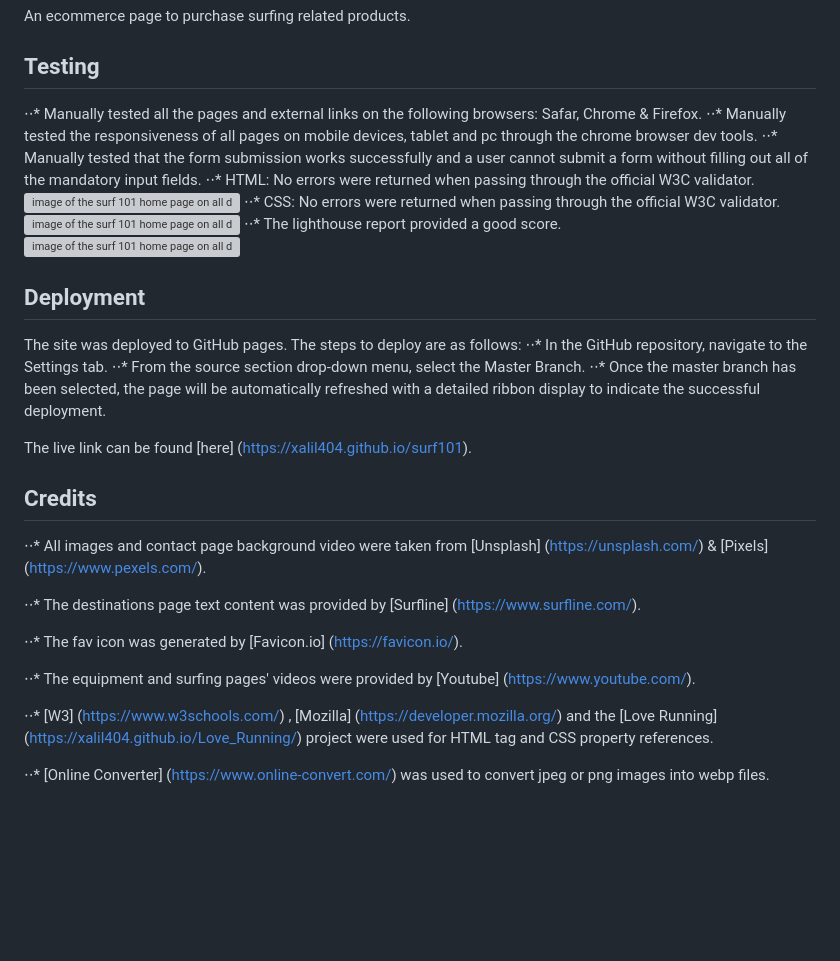
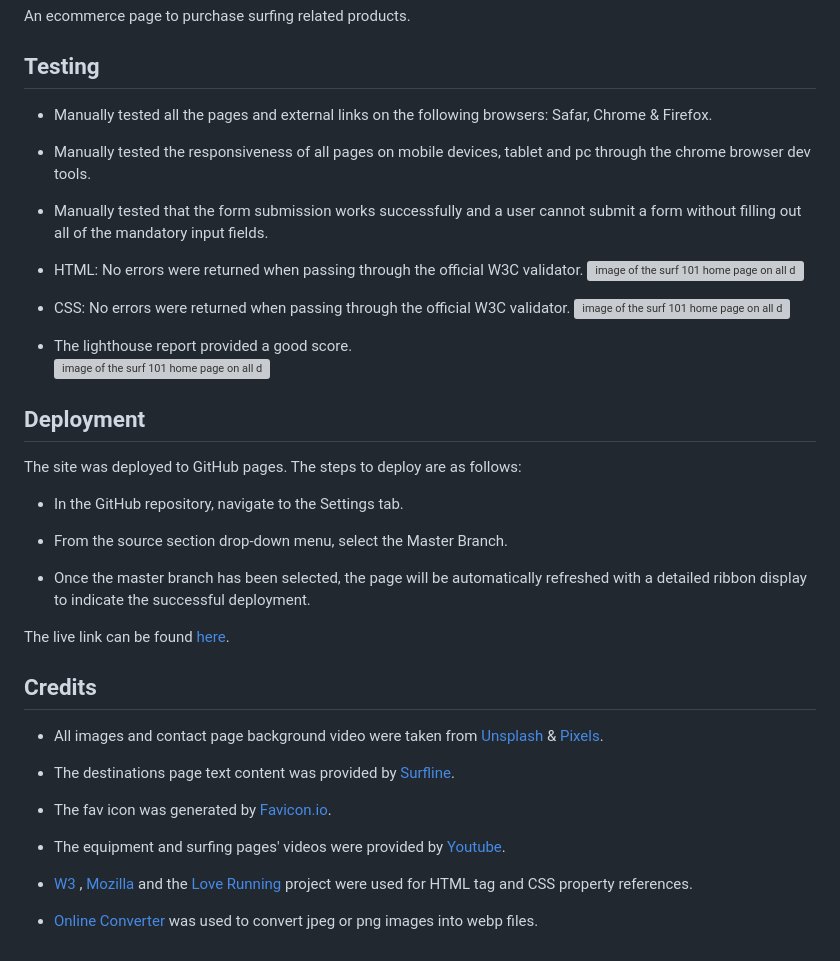
Before and after one commit to Xalil404/surf101, a Markdown page: README.md, the part around the change. GitHub-like rendering; blank space fills up the shorter version; grey boxes are pictures that could not be loaded.

Commit message:
Fixed the bullet points and inline links to render correctly in the ReadMe file

```diff
--- a/README.md
+++ b/README.md
@@ -46,33 +46,40 @@ The final contact page provides a form for a user to fill out should they want t
 An ecommerce page to purchase surfing related products.
 
 ## Testing
-⋅⋅* Manually tested all the pages and external links on the following browsers: Safar, Chrome & Firefox.
-⋅⋅* Manually tested the responsiveness of all pages on mobile devices, tablet and pc through the chrome browser dev tools.
-⋅⋅* Manually tested that the form submission works successfully and a user cannot submit a form without filling out all of the mandatory input fields.
-⋅⋅* HTML: No errors were returned when passing through the official W3C validator.
+* Manually tested all the pages and external links on the following browsers: Safar, Chrome & Firefox.
+
+* Manually tested the responsiveness of all pages on mobile devices, tablet and pc through the chrome browser dev tools.
+
+* Manually tested that the form submission works successfully and a user cannot submit a form without filling out all of the mandatory input fields.
+
+* HTML: No errors were returned when passing through the official W3C validator.
 <img src="https://res.cloudinary.com/dugcwv1mf/image/upload/v1692001960/Project%201/Screenshot_2023-08-14_at_9.32.24_AM_ijm7si.png" width="auto" height="auto" alt="image of the surf 101 home page on all devices"></p>
-⋅⋅* CSS: No errors were returned when passing through the official W3C validator.
+
+* CSS: No errors were returned when passing through the official W3C validator.
 <img src="https://res.cloudinary.com/dugcwv1mf/image/upload/v1692001960/Project%201/Screenshot_2023-08-14_at_9.32.24_AM_ijm7si.png" width="auto" height="auto" alt="image of the surf 101 home page on all devices"></p>
-⋅⋅* The lighthouse report provided a good score.
+
+* The lighthouse report provided a good score.
 <img src="https://res.cloudinary.com/dugcwv1mf/image/upload/v1692001960/Project%201/Screenshot_2023-08-14_at_9.32.24_AM_ijm7si.png" width="auto" height="auto" alt="image of the surf 101 home page on all devices"></p>
 
 ## Deployment
 The site was deployed to GitHub pages. The steps to deploy are as follows:
-⋅⋅* In the GitHub repository, navigate to the Settings tab.
-⋅⋅* From the source section drop-down menu, select the Master Branch.
-⋅⋅* Once the master branch has been selected, the page will be automatically refreshed with a detailed ribbon display to indicate the successful deployment.
+* In the GitHub repository, navigate to the Settings tab.
 
-The live link can be found [here] (https://xalil404.github.io/surf101).
+* From the source section drop-down menu, select the Master Branch.
+
+* Once the master branch has been selected, the page will be automatically refreshed with a detailed ribbon display to indicate the successful deployment.
+
+The live link can be found [here](https://xalil404.github.io/surf101).
 
 ## Credits
-⋅⋅* All images and contact page background video were taken from [Unsplash] (https://unsplash.com/) & [Pixels] (https://www.pexels.com/).
+* All images and contact page background video were taken from [Unsplash](https://unsplash.com/) & [Pixels](https://www.pexels.com/).
 
-⋅⋅* The destinations page text content was provided by [Surfline] (https://www.surfline.com/).
+* The destinations page text content was provided by [Surfline](https://www.surfline.com/).
 
-⋅⋅* The fav icon was generated by [Favicon.io] (https://favicon.io/).
+* The fav icon was generated by [Favicon.io](https://favicon.io/).
 
-⋅⋅* The equipment and surfing pages' videos were provided by [Youtube] (https://www.youtube.com/).
+* The equipment and surfing pages' videos were provided by [Youtube](https://www.youtube.com/).
 
-⋅⋅* [W3] (https://www.w3schools.com/) , [Mozilla] (https://developer.mozilla.org/) and the [Love Running] (https://xalil404.github.io/Love_Running/) project were used for HTML tag and CSS property references.
+* [W3](https://www.w3schools.com/) , [Mozilla](https://developer.mozilla.org/) and the [Love Running](https://xalil404.github.io/Love_Running/) project were used for HTML tag and CSS property references.
 
-⋅⋅* [Online Converter] (https://www.online-convert.com/) was used to convert jpeg or png images into webp files.
+* [Online Converter](https://www.online-convert.com/) was used to convert jpeg or png images into webp files.
```
